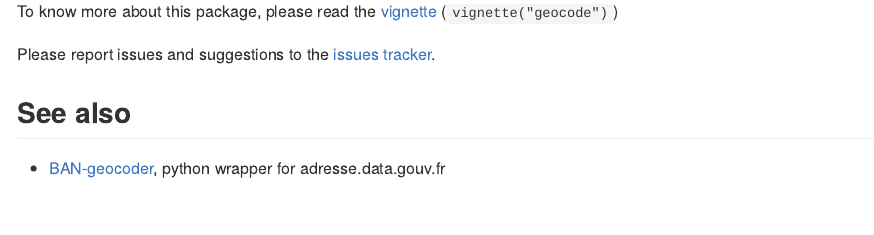
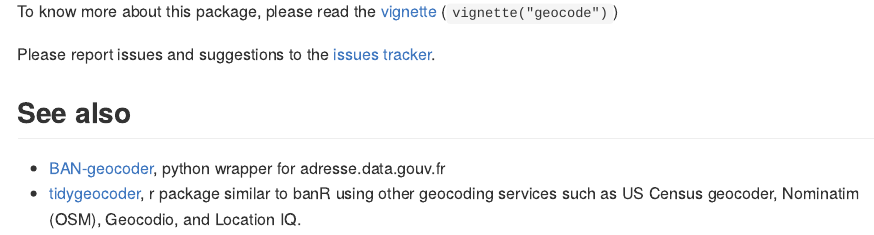
Before and after one commit to joelgombin/banR, an R Markdown document (README.Rmd): the page in a window 1100 px wide, from 1130 px down. Rendered offline with R 4.5, knitr and Pandoc, with nearby package versions; some code elsewhere in the file could not run offline; badge pictures from the web are left out.

Commit message:
Add a link to tidygeocoder

```diff
--- a/README.Rmd
+++ b/README.Rmd
@@ -58,3 +58,4 @@ Please report issues and suggestions to the [issues tracker](https://github.com/
 ## See also
 
 * [BAN-geocoder](https://github.com/atao/BAN-Geocoder), python wrapper for adresse.data.gouv.fr
+* [tidygeocoder](https://github.com/jessecambon/tidygeocoder), r package similar to banR using other geocoding services such as US Census geocoder, Nominatim (OSM), Geocodio, and Location IQ.
```
